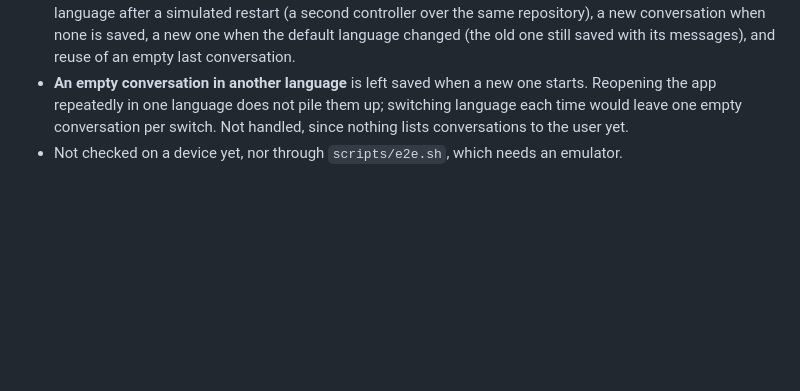
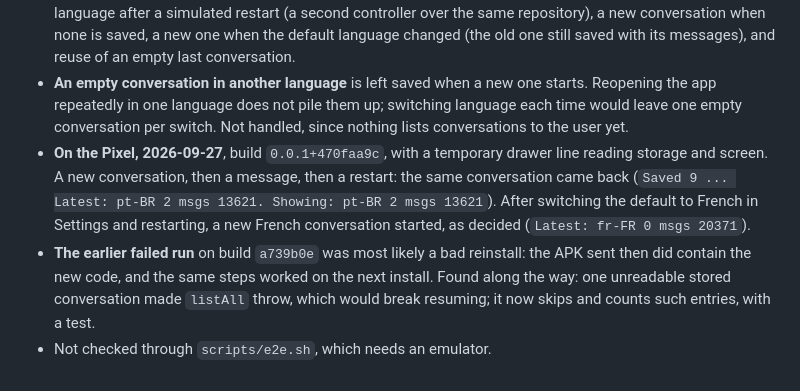
Before and after one commit to Pitrified/fala-language-tutor, a Markdown page: plans/03_ui_tweaks/11_resume_last_conversation.md, the part around the change. GitHub-like rendering; blank space fills up the shorter version.

```diff
--- a/plans/03_ui_tweaks/11_resume_last_conversation.md
+++ b/plans/03_ui_tweaks/11_resume_last_conversation.md
@@ -35,4 +35,6 @@ Both proposals below accepted by the user on 2026-09-26, and built on 2026-09-27
 - `ConversationController.resumeOrStartConversation` takes the first of `ConversationRepository.listAll()`, which is already newest first, and resumes it when its language matches; otherwise it calls `startConversation`. The conversation screen calls it where it used to call `startConversation` on entry. The "new conversation" button still calls `startConversation`.
 - **Tests seen failing first**, as a compile error while the method did not exist, then passing: resume in the same language after a simulated restart (a second controller over the same repository), a new conversation when none is saved, a new one when the default language changed (the old one still saved with its messages), and reuse of an empty last conversation.
 - **An empty conversation in another language** is left saved when a new one starts. Reopening the app repeatedly in one language does not pile them up; switching language each time would leave one empty conversation per switch. Not handled, since nothing lists conversations to the user yet.
-- Not checked on a device yet, nor through `scripts/e2e.sh`, which needs an emulator.
+- **On the Pixel, 2026-09-27**, build `0.0.1+470faa9c`, with a temporary drawer line reading storage and screen. A new conversation, then a message, then a restart: the same conversation came back (`Saved 9 ... Latest: pt-BR 2 msgs 13621. Showing: pt-BR 2 msgs 13621`). After switching the default to French in Settings and restarting, a new French conversation started, as decided (`Latest: fr-FR 0 msgs 20371`).
+- **The earlier failed run** on build `a739b0e` was most likely a bad reinstall: the APK sent then did contain the new code, and the same steps worked on the next install. Found along the way: one unreadable stored conversation made `listAll` throw, which would break resuming; it now skips and counts such entries, with a test.
+- Not checked through `scripts/e2e.sh`, which needs an emulator.
```
Also changed, not shown: plans/03_ui_tweaks/12_settings_apply_to_conversation.md (added, +23 -0 lines), plans/03_ui_tweaks/tracking.md (+3 -0 lines).
